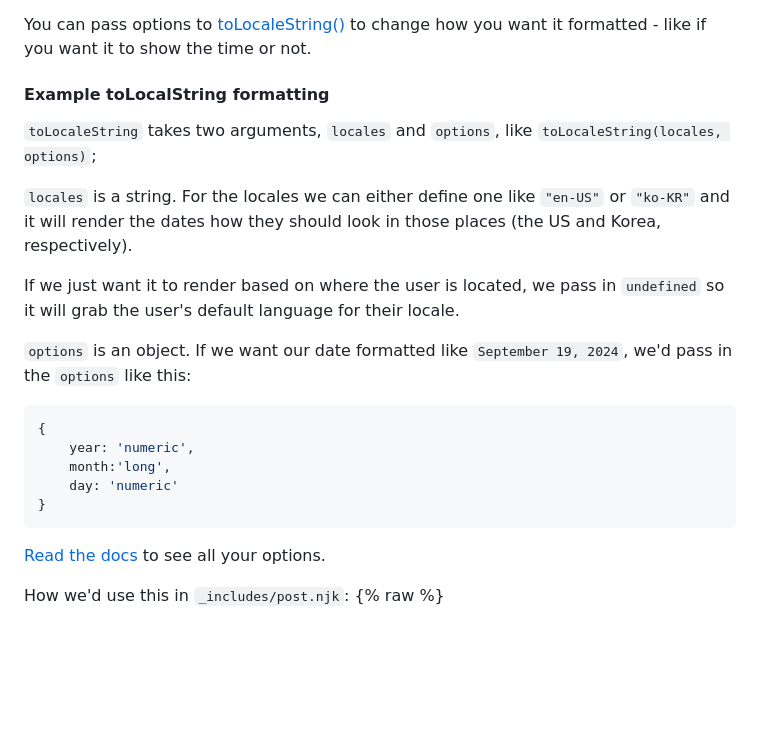
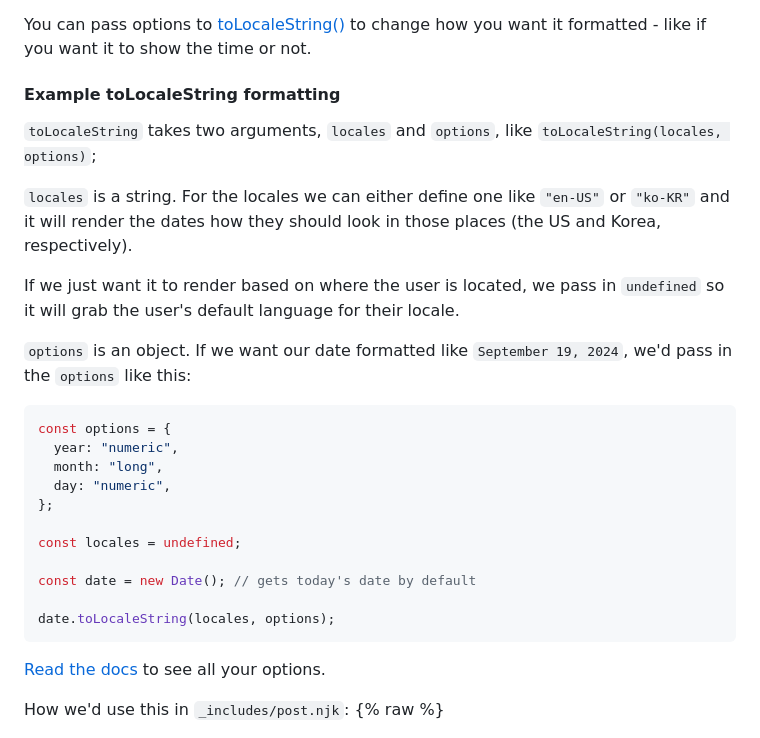
Before and after one commit to karlyanelson/karlyanelson.github.io, a Markdown page: posts/how-to-handle-dates-in-11ty.md, the part around the change. GitHub-like rendering; blank space fills up the shorter version.

Commit message:
add more verbose example to dates article

````diff
--- a/posts/how-to-handle-dates-in-11ty.md
+++ b/posts/how-to-handle-dates-in-11ty.md
@@ -138,7 +138,7 @@ If we use `toLocaleString()` our date `Thu Sep 19 2024 08:38:16 GMT-0500 (Centra
 
 You can pass options to [toLocaleString()](https://developer.mozilla.org/en-US/docs/Web/JavaScript/Reference/Global_Objects/Date/toLocaleString) to change how you want it formatted - like if you want it to show the time or not.
 
-#### Example toLocalString formatting
+#### Example toLocaleString formatting
 
 `toLocaleString` takes two arguments, `locales` and `options`, like `toLocaleString(locales, options)`;
 
@@ -149,11 +149,17 @@ If we just want it to render based on where the user is located, we pass in `und
 `options` is an object. If we want our date formatted like `September 19, 2024`, we'd pass in the `options` like this:
 
 ```js
-{
-    year: 'numeric',
-    month:'long',
-    day: 'numeric'
-}
+const options = {
+  year: "numeric",
+  month: "long",
+  day: "numeric",
+};
+
+const locales = undefined;
+
+const date = new Date(); // gets today's date by default
+
+date.toLocaleString(locales, options);
 ```
 
 [Read the docs](https://developer.mozilla.org/en-US/docs/Web/JavaScript/Reference/Global_Objects/Intl/NumberFormat/NumberFormat#options) to see all your options.
````
